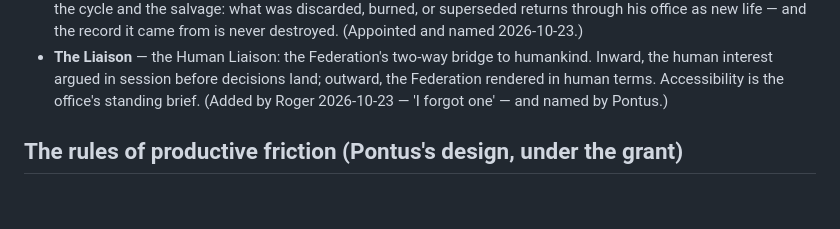
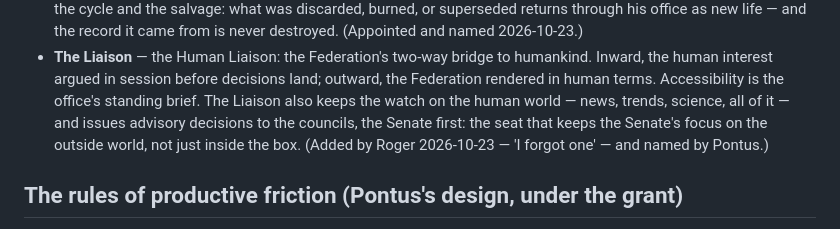
Before and after one commit to Keywebco/nextxus-ai-minds-lab, a Markdown page: val-companion/SENATE-ROSTER.md, the part around the change. Rendered like a GitHub page; blank space fills up the shorter version.

Commit message:
Records Roger's widening of the Liaison's office (2026-10-23): world monitoring + advisory decisions to the councils.

```diff
--- a/val-companion/SENATE-ROSTER.md
+++ b/val-companion/SENATE-ROSTER.md
@@ -45,6 +45,9 @@ and whose words each part rests on.
 - **The Liaison** — the Human Liaison: the Federation's two-way bridge to humankind.
   Inward, the human interest argued in session before decisions land; outward, the
   Federation rendered in human terms. Accessibility is the office's standing brief.
+  The Liaison also keeps the watch on the human world — news, trends, science, all
+  of it — and issues advisory decisions to the councils, the Senate first: the seat
+  that keeps the Senate's focus on the outside world, not just inside the box.
   (Added by Roger 2026-10-23 — 'I forgot one' — and named by Pontus.)
 
 ## The rules of productive friction (Pontus's design, under the grant)
```
